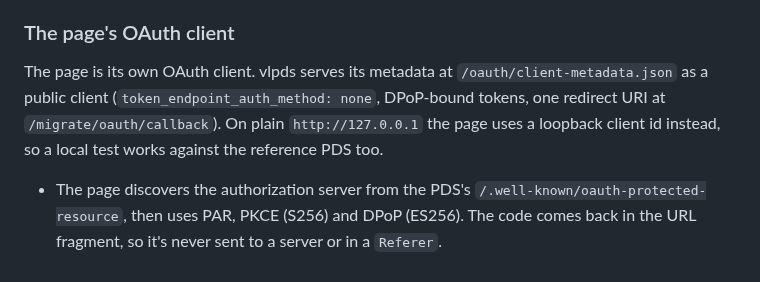
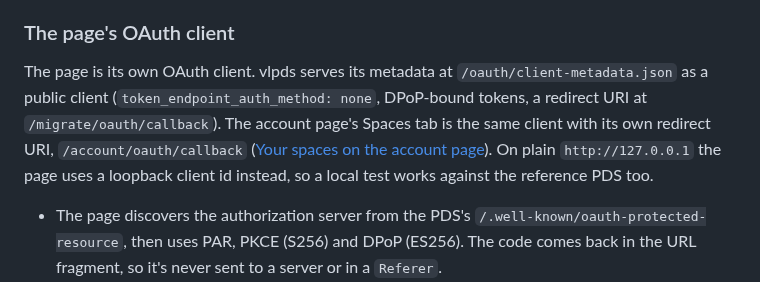
Before and after one commit to BTBurke/vlpds, a Markdown page: docs/migration.md, the part around the change. Drawn GitHub-style.

```diff
--- a/docs/migration.md
+++ b/docs/migration.md
@@ -227,8 +227,9 @@ the deactivated account on the old server.
 ### The page's OAuth client
 
 The page is its own OAuth client. vlpds serves its metadata at `/oauth/client-metadata.json` as a
-public client (`token_endpoint_auth_method: none`, DPoP-bound tokens, one redirect URI at
-`/migrate/oauth/callback`). On plain `http://127.0.0.1` the page uses a loopback client id instead,
+public client (`token_endpoint_auth_method: none`, DPoP-bound tokens, a redirect URI at
+`/migrate/oauth/callback`). The account page's Spaces tab is the same client with its own redirect
+URI, `/account/oauth/callback` ([Your spaces on the account page](spaces/reading.md#your-spaces-on-the-account-page)). On plain `http://127.0.0.1` the page uses a loopback client id instead,
 so a local test works against the reference PDS too.
 
 - The page discovers the authorization server from the PDS's
```
Also changed, not shown: docs/oauth-2fa.md (+4 -1 lines), docs/spaces/reading.md (+34 -0 lines).
